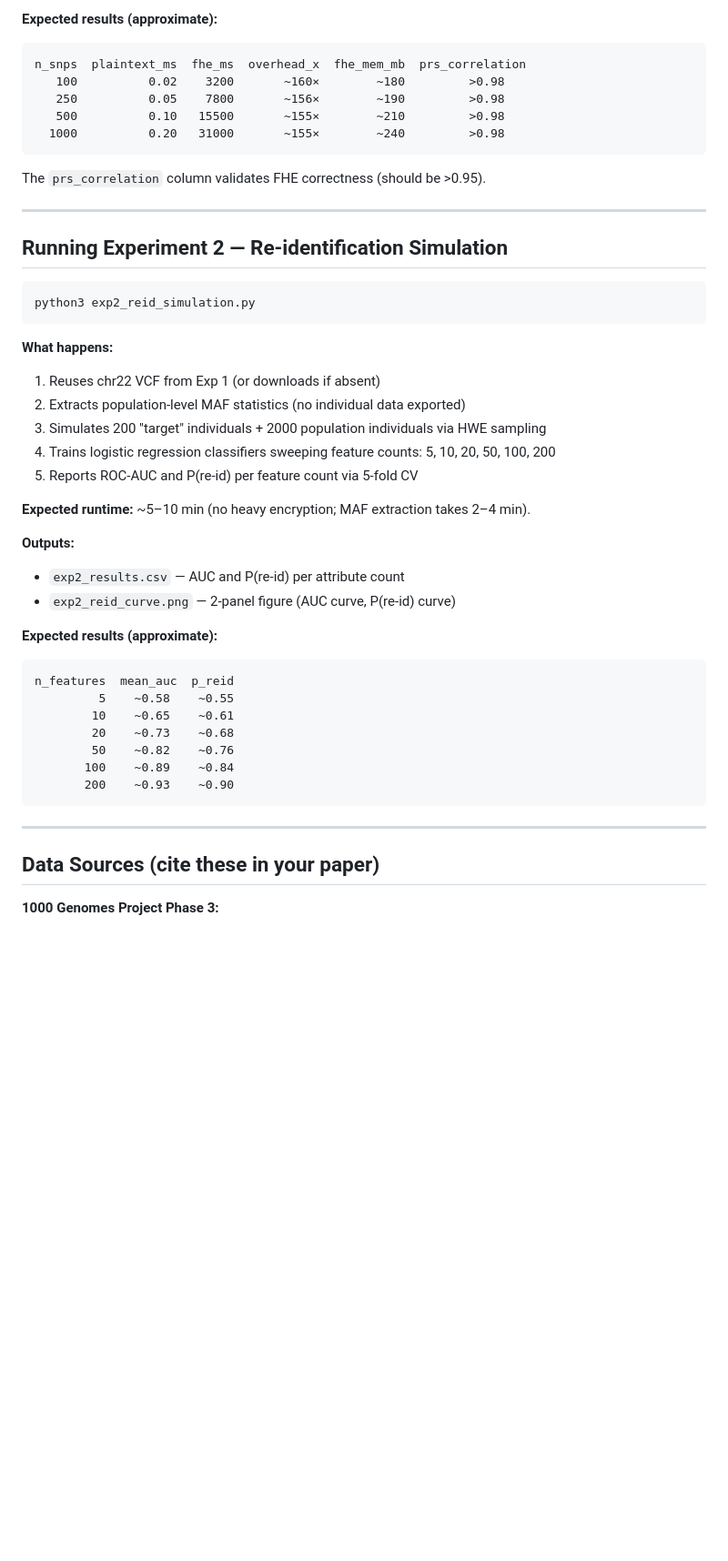
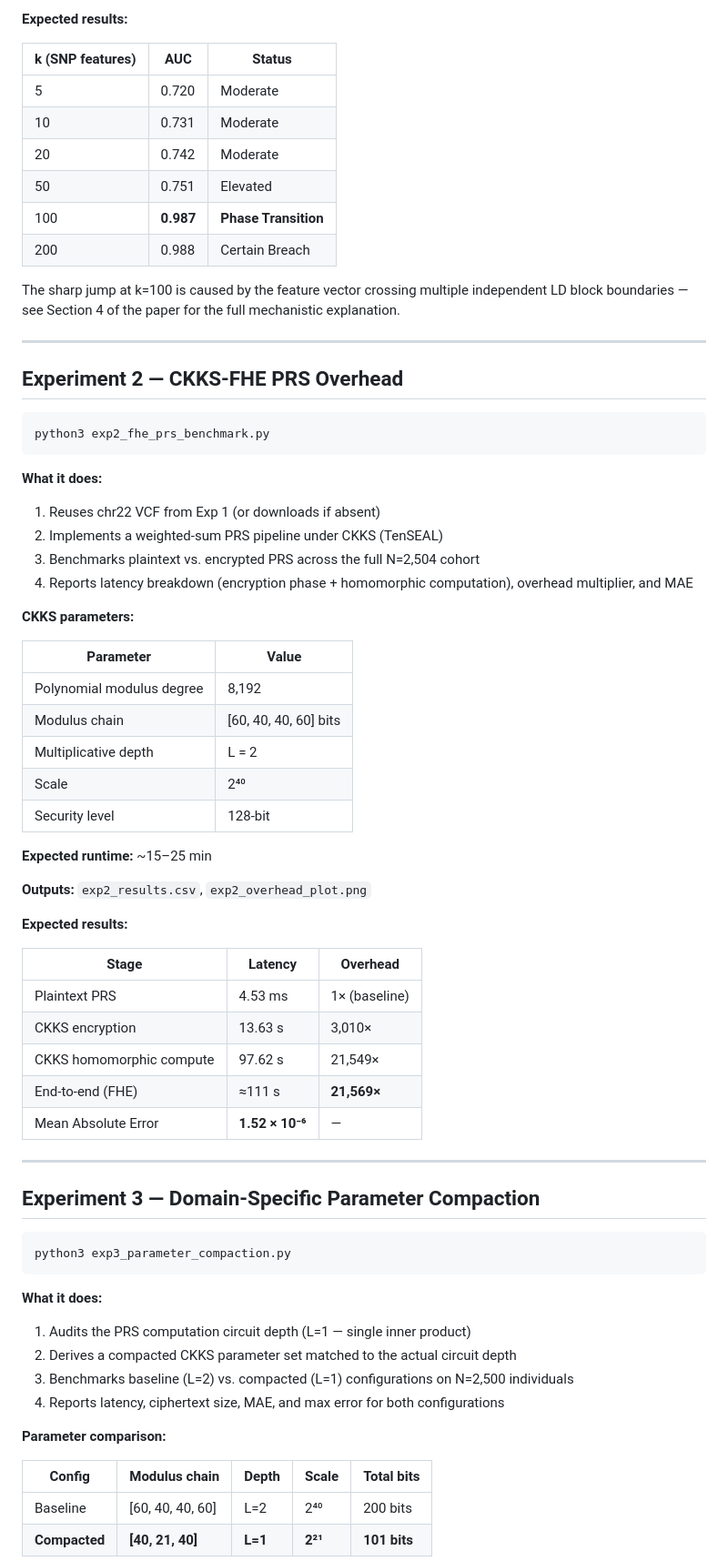
Before and after one commit to dileeme/GenomicBeaconsUnderSiege, a Markdown page: README.md, the part around one of its changes. Shown at 91% size. Drawn GitHub-style; blank space fills up the shorter version.

````diff
--- a/README.md
+++ b/README.md
@@ -72,48 +72,73 @@ python3 exp1_fhe_prs_benchmark.py
 
-**Expected results (approximate):**
-```
-n_snps  plaintext_ms  fhe_ms  overhead_x  fhe_mem_mb  prs_correlation
-   100          0.02    3200       ~160×        ~180         >0.98
-   250          0.05    7800       ~156×        ~190         >0.98
-   500          0.10   15500       ~155×        ~210         >0.98
-  1000          0.20   31000       ~155×        ~240         >0.98
-```
-The `prs_correlation` column validates FHE correctness (should be >0.95).
+**Expected results:**
+
+| k (SNP features) | AUC | Status |
+|---|---|---|
+| 5 | 0.720 | Moderate |
+| 10 | 0.731 | Moderate |
+| 20 | 0.742 | Moderate |
+| 50 | 0.751 | Elevated |
+| 100 | **0.987** | **Phase Transition** |
+| 200 | 0.988 | Certain Breach |
+
+The sharp jump at k=100 is caused by the feature vector crossing multiple independent LD block boundaries — see Section 4 of the paper for the full mechanistic explanation.
 
 ---
 
-## Running Experiment 2 — Re-identification Simulation
+## Experiment 2 — CKKS-FHE PRS Overhead
 
 ```bash
-python3 exp2_reid_simulation.py
+python3 exp2_fhe_prs_benchmark.py
 ```
 
-**What happens:**
+**What it does:**
 1. Reuses chr22 VCF from Exp 1 (or downloads if absent)
-2. Extracts population-level MAF statistics (no individual data exported)
-3. Simulates 200 "target" individuals + 2000 population individuals via HWE sampling
-4. Trains logistic regression classifiers sweeping feature counts: 5, 10, 20, 50, 100, 200
-5. Reports ROC-AUC and P(re-id) per feature count via 5-fold CV
+2. Implements a weighted-sum PRS pipeline under CKKS (TenSEAL)
+3. Benchmarks plaintext vs. encrypted PRS across the full N=2,504 cohort
+4. Reports latency breakdown (encryption phase + homomorphic computation), overhead multiplier, and MAE
 
-**Expected runtime:** ~5–10 min (no heavy encryption; MAF extraction takes 2–4 min).
+**CKKS parameters:**
 
-**Outputs:**
-- `exp2_results.csv` — AUC and P(re-id) per attribute count
-- `exp2_reid_curve.png` — 2-panel figure (AUC curve, P(re-id) curve)
+| Parameter | Value |
+|---|---|
+| Polynomial modulus degree | 8,192 |
+| Modulus chain | [60, 40, 40, 60] bits |
+| Multiplicative depth | L = 2 |
+| Scale | 2⁴⁰ |
+| Security level | 128-bit |
 
-**Expected results (approximate):**
-```
-n_features  mean_auc  p_reid
-         5    ~0.58    ~0.55
-        10    ~0.65    ~0.61
-        20    ~0.73    ~0.68
-        50    ~0.82    ~0.76
-       100    ~0.89    ~0.84
-       200    ~0.93    ~0.90
-```
+**Expected runtime:** ~15–25 min
+
+**Outputs:** `exp2_results.csv`, `exp2_overhead_plot.png`
+
+**Expected results:**
+
+| Stage | Latency | Overhead |
+|---|---|---|
+| Plaintext PRS | 4.53 ms | 1× (baseline) |
+| CKKS encryption | 13.63 s | 3,010× |
+| CKKS homomorphic compute | 97.62 s | 21,549× |
+| End-to-end (FHE) | ≈111 s | **21,569×** |
+| Mean Absolute Error | **1.52 × 10⁻⁶** | — |
 
 ---
 
-## Data Sources (cite these in your paper)
+## Experiment 3 — Domain-Specific Parameter Compaction
 
-**1000 Genomes Project Phase 3:**
+```bash
+python3 exp3_parameter_compaction.py
+```
+
+**What it does:**
+1. Audits the PRS computation circuit depth (L=1 — single inner product)
+2. Derives a compacted CKKS parameter set matched to the actual circuit depth
+3. Benchmarks baseline (L=2) vs. compacted (L=1) configurations on N=2,500 individuals
+4. Reports latency, ciphertext size, MAE, and max error for both configurations
+
+**Parameter comparison:**
+
+| Config | Modulus chain | Depth | Scale | Total bits |
+|---|---|---|---|---|
+| Baseline | [60, 40, 40, 60] | L=2 | 2⁴⁰ | 200 bits |
+| **Compacted** | **[40, 21, 40]** | **L=1** | **2²¹** | **101 bits** |
+
````
Also changed, not shown: other parts of README.md (+91 -52 lines).
